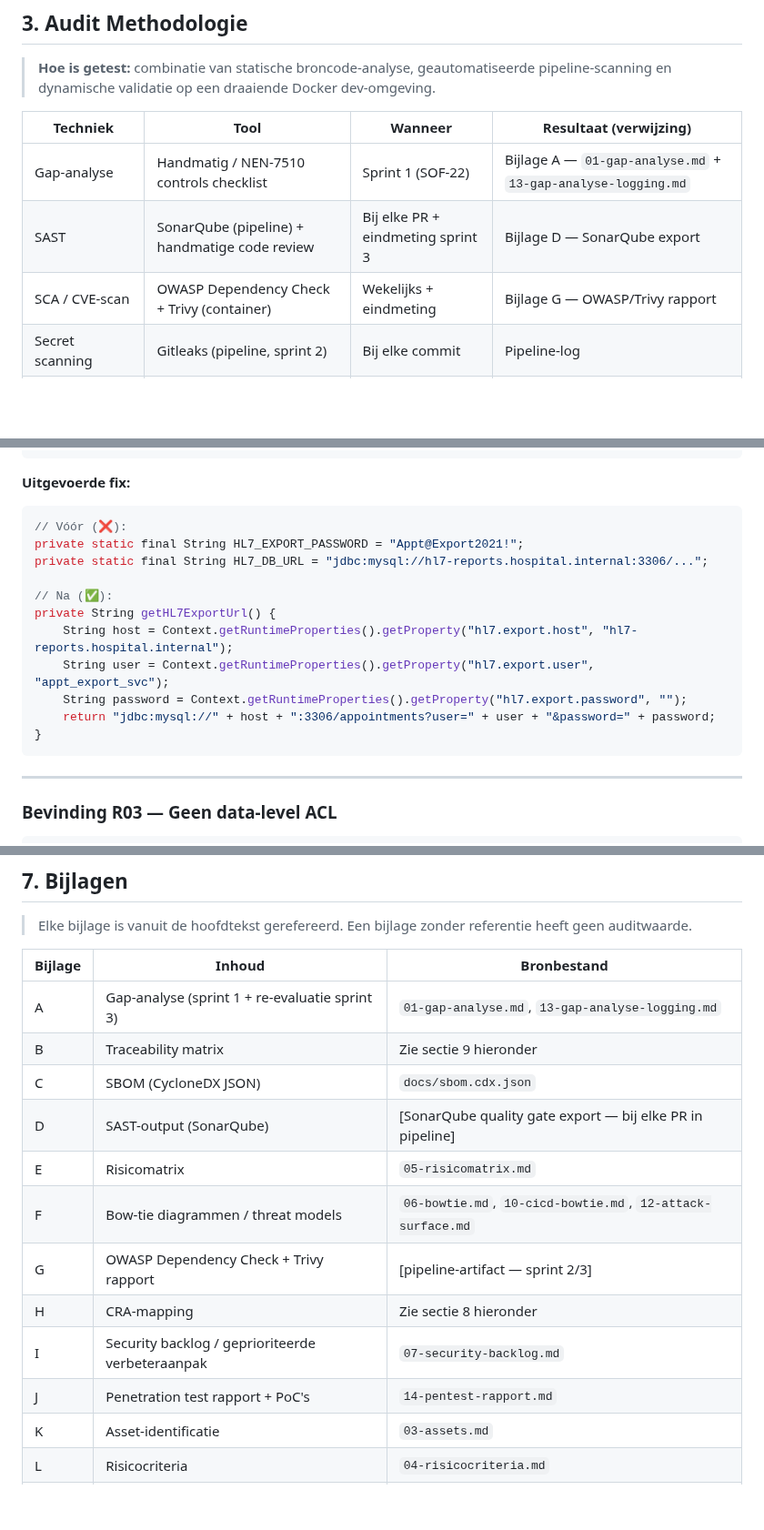
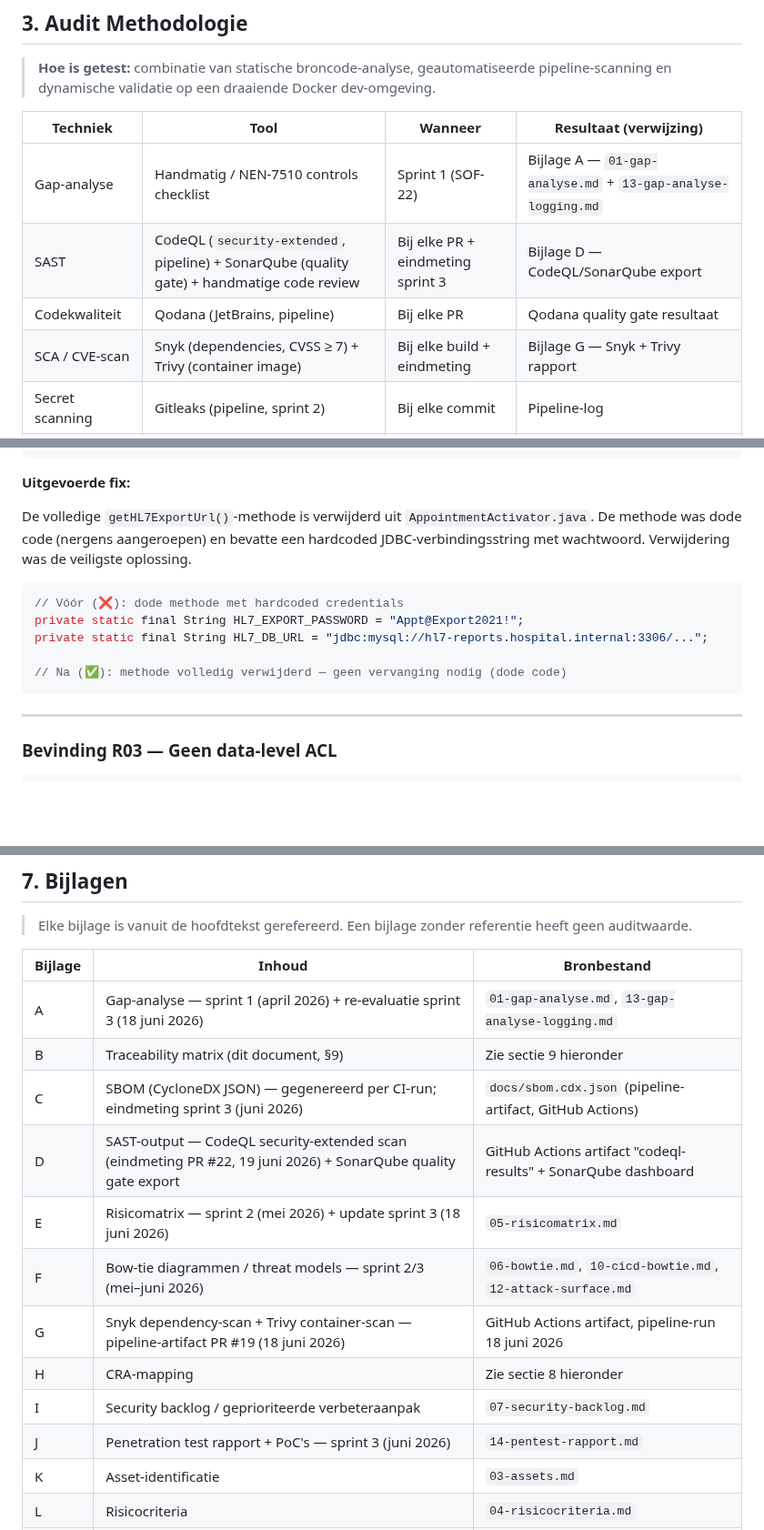
Before and after one commit to JohnBeunBV/LU2-AppointmentBeun, a Markdown page: docs/auditrapport/00-auditrapport.md, 3 parts joined by grey strips. Shown at 91% size. GitHub-like rendering; blank space fills up the shorter version.

Commit message:
Update audirapport en security backlog

````diff
--- a/docs/auditrapport/00-auditrapport.md
+++ b/docs/auditrapport/00-auditrapport.md
@@ -82,8 +82,9 @@ De volgende categorieën zijn bewust buiten scope geplaatst, conform `07-securit
 | Techniek | Tool | Wanneer | Resultaat (verwijzing) |
 |---|---|---|---|
 | Gap-analyse | Handmatig / NEN-7510 controls checklist | Sprint 1 (SOF-22) | Bijlage A — `01-gap-analyse.md` + `13-gap-analyse-logging.md` |
-| SAST | SonarQube (pipeline) + handmatige code review | Bij elke PR + eindmeting sprint 3 | Bijlage D — SonarQube export |
-| SCA / CVE-scan | OWASP Dependency Check + Trivy (container) | Wekelijks + eindmeting | Bijlage G — OWASP/Trivy rapport |
+| SAST | CodeQL (`security-extended`, pipeline) + SonarQube (quality gate) + handmatige code review | Bij elke PR + eindmeting sprint 3 | Bijlage D — CodeQL/SonarQube export |
+| Codekwaliteit | Qodana (JetBrains, pipeline) | Bij elke PR | Qodana quality gate resultaat |
+| SCA / CVE-scan | Snyk (dependencies, CVSS ≥ 7) + Trivy (container image) | Bij elke build + eindmeting | Bijlage G — Snyk + Trivy rapport |
 | Secret scanning | Gitleaks (pipeline, sprint 2) | Bij elke commit | Pipeline-log |
 | SBOM-generatie | CycloneDX Maven Plugin | Build-tijd | `docs/sbom.cdx.json` — Bijlage C |
 | Risicoanalyse | ISO 27005 methode (kans × impact 1–5) | Sprint 2 (SOF-35/SOF-27) | Bijlage E — `05-risicomatrix.md` |
@@ -186,18 +187,15 @@ log.info("[AUDIT] appointment.read | user={} | patientUuid={} | result=SUCCESS",
 ```
 
 **Uitgevoerde fix:**
+
+De volledige `getHL7ExportUrl()`-methode is verwijderd uit `AppointmentActivator.java`. De methode was dode code (nergens aangeroepen) en bevatte een hardcoded JDBC-verbindingsstring met wachtwoord. Verwijdering was de veiligste oplossing.
+
 ```java
-// Vóór (❌):
+// Vóór (❌): dode methode met hardcoded credentials
 private static final String HL7_EXPORT_PASSWORD = "Appt@Export2021!";
 private static final String HL7_DB_URL = "jdbc:mysql://hl7-reports.hospital.internal:3306/...";
 
-// Na (✅):
-private String getHL7ExportUrl() {
-    String host = Context.getRuntimeProperties().getProperty("hl7.export.host", "hl7-reports.hospital.internal");
-    String user = Context.getRuntimeProperties().getProperty("hl7.export.user", "appt_export_svc");
-    String password = Context.getRuntimeProperties().getProperty("hl7.export.password", "");
-    return "jdbc:mysql://" + host + ":3306/appointments?user=" + user + "&password=" + password;
-}
+// Na (✅): methode volledig verwijderd — geen vervanging nodig (dode code)
 ```
 
 ---
@@ -474,16 +472,16 @@ De module is **niet productierijp** zolang:
 
 | Bijlage | Inhoud | Bronbestand |
 |---|---|---|
-| A | Gap-analyse (sprint 1 + re-evaluatie sprint 3) | `01-gap-analyse.md`, `13-gap-analyse-logging.md` |
-| B | Traceability matrix | Zie sectie 9 hieronder |
-| C | SBOM (CycloneDX JSON) | `docs/sbom.cdx.json` |
-| D | SAST-output (SonarQube) | [SonarQube quality gate export — bij elke PR in pipeline] |
-| E | Risicomatrix | `05-risicomatrix.md` |
-| F | Bow-tie diagrammen / threat models | `06-bowtie.md`, `10-cicd-bowtie.md`, `12-attack-surface.md` |
-| G | OWASP Dependency Check + Trivy rapport | [pipeline-artifact — sprint 2/3] |
+| A | Gap-analyse — sprint 1 (april 2026) + re-evaluatie sprint 3 (18 juni 2026) | `01-gap-analyse.md`, `13-gap-analyse-logging.md` |
+| B | Traceability matrix (dit document, §9) | Zie sectie 9 hieronder |
+| C | SBOM (CycloneDX JSON) — gegenereerd per CI-run; eindmeting sprint 3 (juni 2026) | `docs/sbom.cdx.json` (pipeline-artifact, GitHub Actions) |
+| D | SAST-output — CodeQL security-extended scan (eindmeting PR #22, 19 juni 2026) + SonarQube quality gate export | GitHub Actions artifact "codeql-results" + SonarQube dashboard |
+| E | Risicomatrix — sprint 2 (mei 2026) + update sprint 3 (18 juni 2026) | `05-risicomatrix.md` |
+| F | Bow-tie diagrammen / threat models — sprint 2/3 (mei–juni 2026) | `06-bowtie.md`, `10-cicd-bowtie.md`, `12-attack-surface.md` |
+| G | Snyk dependency-scan + Trivy container-scan — pipeline-artifact PR #19 (18 juni 2026) | GitHub Actions artifact, pipeline-run 18 juni 2026 |
 | H | CRA-mapping | Zie sectie 8 hieronder |
 | I | Security backlog / geprioriteerde verbeteraanpak | `07-security-backlog.md` |
-| J | Penetration test rapport + PoC's | `14-pentest-rapport.md` |
+| J | Penetration test rapport + PoC's — sprint 3 (juni 2026) | `14-pentest-rapport.md` |
 | K | Asset-identificatie | `03-assets.md` |
 | L | Risicocriteria | `04-risicocriteria.md` |
 | M | Bronnen (CVE-referenties, normreferenties, tools) | Zie onderkant dit document |
````
Also changed, not shown: other parts of docs/auditrapport/00-auditrapport.md (+8 -8 lines), docs/auditrapport/07-security-backlog.md (+2 -2 lines).
